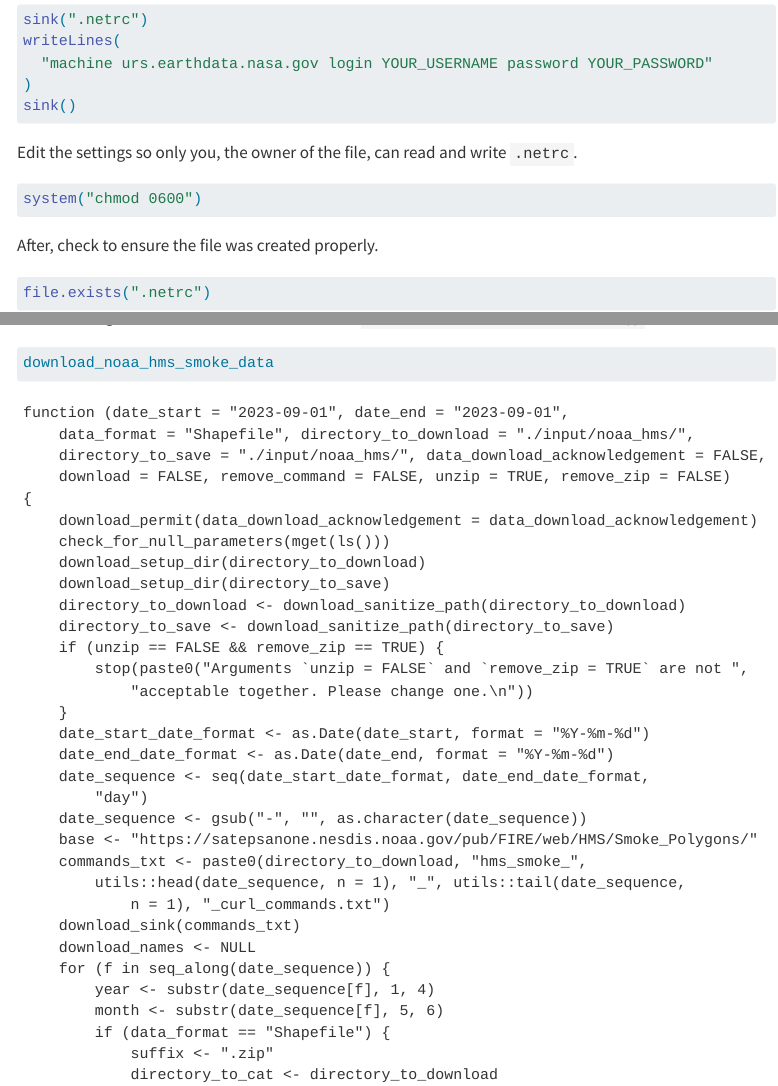
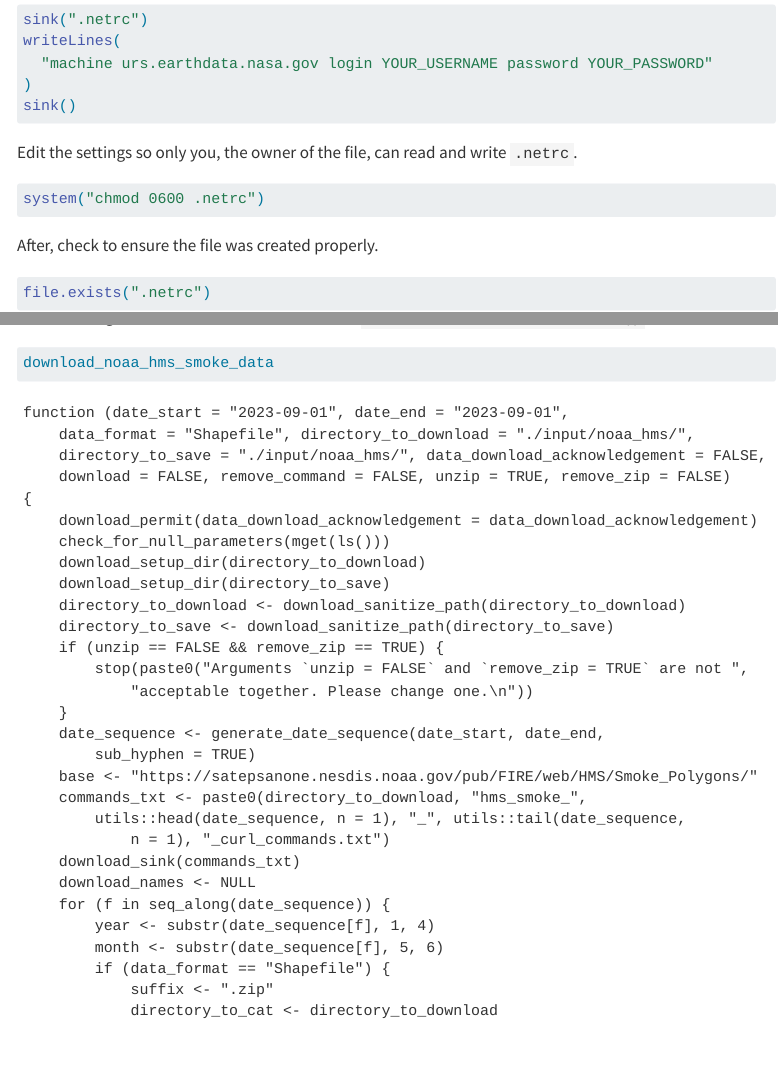
Before and after one commit to NIEHS/beethoven, a Quarto document (vignettes/download_functions.qmd): the page in a window 1100 px wide, from 950 px down, and a second part further down, joined at a grey line. Rendered offline with R 4.5, knitr and Pandoc in place of Quarto, with nearby package versions; code that draws random numbers runs with fixed seeds of ours; some code elsewhere in the file could not run offline; menus at the side of the page are left out.

Commit message:
generate_date_sequence support function

````diff
--- a/R/download.R
+++ b/R/download.R
@@ -422,10 +422,11 @@ download_geos_cf_data <- function(
     stop(paste0("Requested collection is not recognized.\n"))
   }
   #### 5. define date sequence
-  date_start_date_format <- as.Date(date_start, format = "%Y-%m-%d")
-  date_end_date_format <- as.Date(date_end, format = "%Y-%m-%d")
-  date_sequence <- seq(date_start_date_format, date_end_date_format, "day")
-  date_sequence <- gsub("-", "", as.character(date_sequence))
+  date_sequence <- generate_date_sequence(
+    date_start,
+    date_end,
+    sub_hyphen = TRUE
+  )
   #### 6. define time sequence
   collection_end <- substr(collection, nchar(collection), nchar(collection))
   if (collection_end == "1") {
@@ -761,10 +762,11 @@ download_merra2_data <- function(
     Please refer to the table above to find a proper collection.\n"))
   }
   #### 5. define date sequence
-  date_start_date_format <- as.Date(date_start, format = "%Y-%m-%d")
-  date_end_date_format <- as.Date(date_end, format = "%Y-%m-%d")
-  date_sequence <- seq(date_start_date_format, date_end_date_format, "day")
-  date_sequence <- gsub("-", "", as.character(date_sequence))
+  date_sequence <- generate_date_sequence(
+    date_start,
+    date_end,
+    sub_hyphen = TRUE
+  )
   #### 6. define year + month sequence
   yearmonth_sequence <- unique(substr(date_sequence, 1, 6))
   #### 7. define ESDT name and DOI
@@ -1641,10 +1644,11 @@ download_noaa_hms_smoke_data <- function(
     ))
   }
   #### 5. define date sequence
-  date_start_date_format <- as.Date(date_start, format = "%Y-%m-%d")
-  date_end_date_format <- as.Date(date_end, format = "%Y-%m-%d")
-  date_sequence <- seq(date_start_date_format, date_end_date_format, "day")
-  date_sequence <- gsub("-", "", as.character(date_sequence))
+  date_sequence <- generate_date_sequence(
+    date_start,
+    date_end,
+    sub_hyphen = TRUE
+  )
   #### 6. define URL base
   base <- "https://satepsanone.nesdis.noaa.gov/pub/FIRE/web/HMS/Smoke_Polygons/"
   #### 7. initiate "..._curl_commands.txt"
@@ -2067,10 +2071,11 @@ download_modis_data <- function(
 
 
   #### 11. define date sequence
-  date_start_date_format <- as.Date(date_start, format = "%Y-%m-%d")
-  date_end_date_format <- as.Date(date_end, format = "%Y-%m-%d")
-  date_sequence <- seq(date_start_date_format, date_end_date_format, "day")
-
+  date_sequence <- generate_date_sequence(
+    date_start,
+    date_end,
+    sub_hyphen = FALSE
+  )
   # In a certain year, list all available dates
   year <- as.character(substr(date_start, 1, 4))
   filedir_year_url <-
--- a/R/download_support.R
+++ b/R/download_support.R
@@ -176,3 +176,26 @@ check_for_null_parameters <-
       stop(paste0("One or more parameters are `NULL`\n"))
     }
   }
+
+#' Generate sequence of dates based on `date_start` and `date_end`.
+#' @param date_start
+#' @param date_end
+#' @returns vector
+#' @export
+generate_date_sequence <-
+  function(
+    date_start,
+    date_end,
+    sub_hyphen = TRUE
+  ) {
+    dates_original <- seq(
+      as.Date(date_start, format = "%Y-%m-%d"),
+      as.Date(date_end, format = "%Y-%m-%d"),
+      "day")
+    if (sub_hyphen == TRUE) {
+      dates_sub_hyphen <- gsub("-", "", as.character(dates_original))
+      return(dates_sub_hyphen)
+    } else {
+      return(dates_original)
+    }
+  }
--- a/vignettes/download_functions.qmd
+++ b/vignettes/download_functions.qmd
@@ -891,7 +891,7 @@ sink()
 Edit the settings so only you, the owner of the file, can read and write `.netrc`.
 
 ```{r, eval = FALSE}
-system("chmod 0600")
+system("chmod 0600 .netrc")
 ```
 
 After, check to ensure the file was created properly.
````
Also changed, not shown: input/Rinput/processing_functions/calc_geos.R (+5 -4 lines), input/Rinput/processing_functions/calc_hms.R (+5 -4 lines), input/Rinput/processing_functions/process_hms.R (+5 -4 lines), R/download.R (3 more changed lines).
